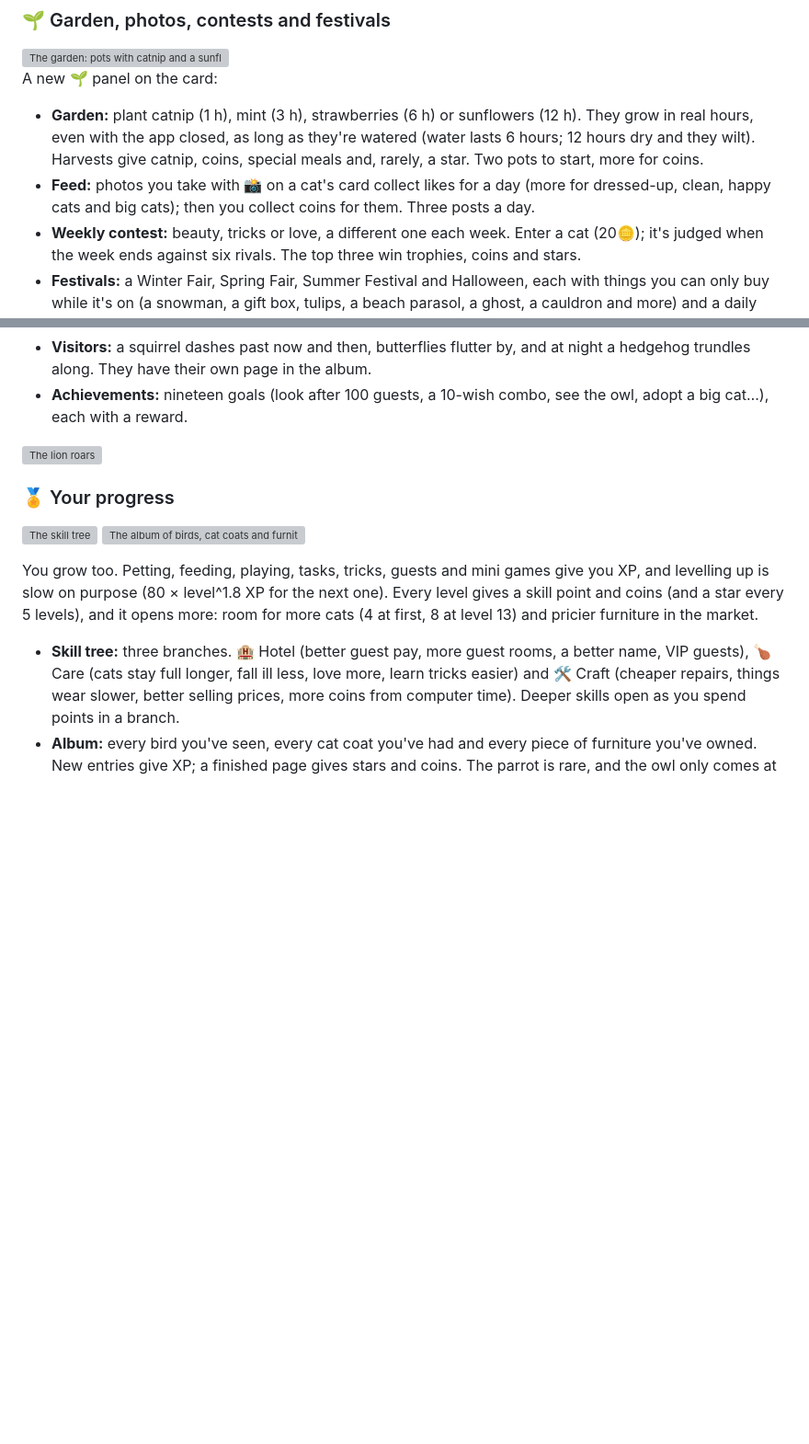
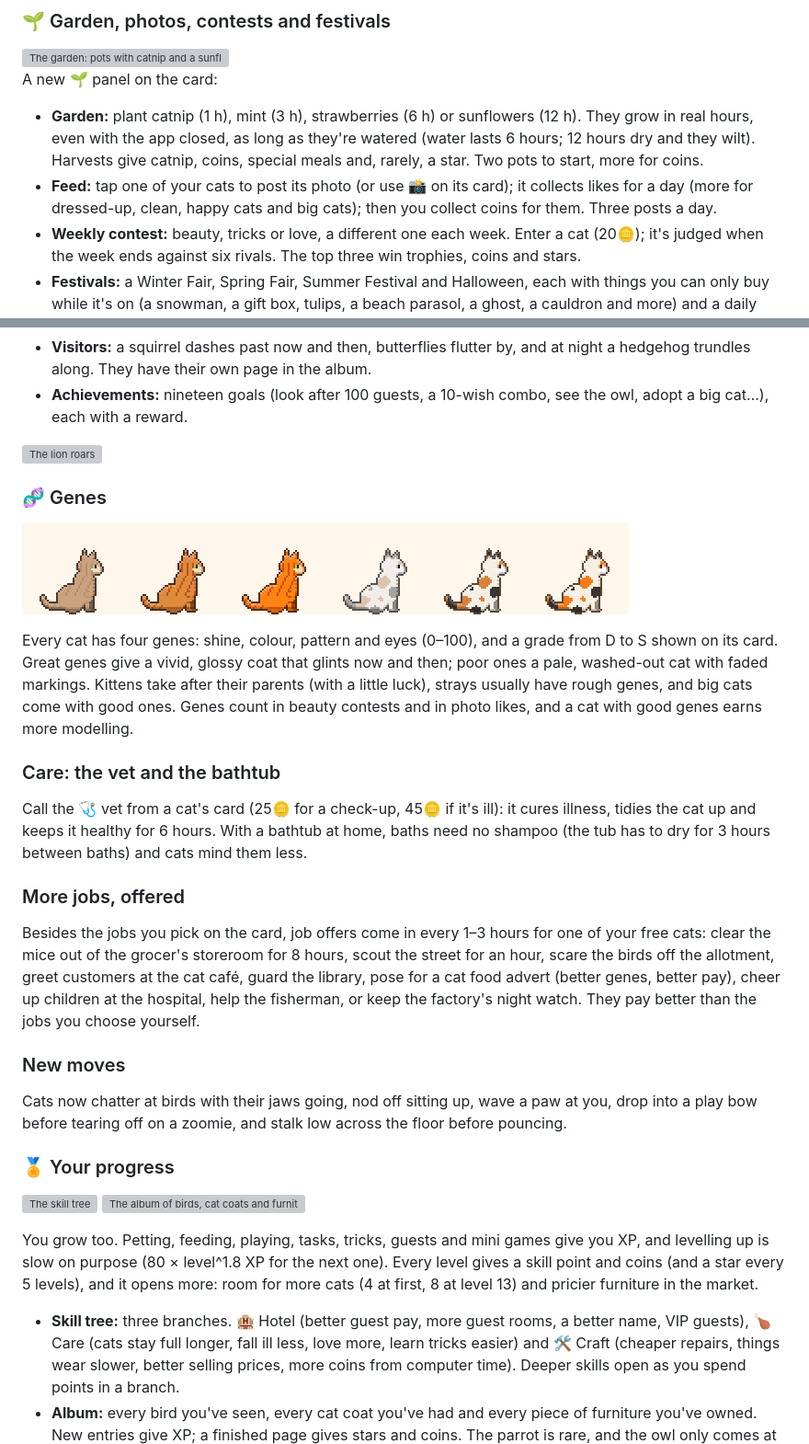
Before and after one commit to chaivetta/desktop-cat, a Markdown page: README.md, 2 parts joined by grey strips. Shown at 92% size. GitHub-like rendering; pictures changed too: docs/genes.png (added); blank space fills up the shorter version; grey boxes are pictures that could not be loaded.

Commit message:
Genes, vet and bathtub baths, job offers, feed share buttons, five new cat moves

```diff
--- a/README.md
+++ b/README.md
@@ -144,7 +144,7 @@ Every so often a cat wants something in particular: a fish dinner, its wind-up m
 
 A new 🌱 panel on the card:
 - **Garden:** plant catnip (1 h), mint (3 h), strawberries (6 h) or sunflowers (12 h). They grow in real hours, even with the app closed, as long as they're watered (water lasts 6 hours; 12 hours dry and they wilt). Harvests give catnip, coins, special meals and, rarely, a star. Two pots to start, more for coins.
-- **Feed:** photos you take with 📸 on a cat's card collect likes for a day (more for dressed-up, clean, happy cats and big cats); then you collect coins for them. Three posts a day.
+- **Feed:** tap one of your cats to post its photo (or use 📸 on its card); it collects likes for a day (more for dressed-up, clean, happy cats and big cats); then you collect coins for them. Three posts a day.
 - **Weekly contest:** beauty, tricks or love, a different one each week. Enter a cat (20🪙); it's judged when the week ends against six rivals. The top three win trophies, coins and stars.
 - **Festivals:** a Winter Fair, Spring Fair, Summer Festival and Halloween, each with things you can only buy while it's on (a snowman, a gift box, tulips, a beach parasol, a ghost, a cauldron and more) and a daily gift.
 
@@ -164,6 +164,24 @@ Every day you open the app adds to a login streak, with bigger gifts each day an
 - **Achievements:** nineteen goals (look after 100 guests, a 10-wish combo, see the owl, adopt a big cat…), each with a reward.
 
 ![The lion roars](docs/roar.png)
+
+### 🧬 Genes
+
+![The same coats with poor, average and great genes](docs/genes.png)
+
+Every cat has four genes: shine, colour, pattern and eyes (0–100), and a grade from D to S shown on its card. Great genes give a vivid, glossy coat that glints now and then; poor ones a pale, washed-out cat with faded markings. Kittens take after their parents (with a little luck), strays usually have rough genes, and big cats come with good ones. Genes count in beauty contests and in photo likes, and a cat with good genes earns more modelling.
+
+### Care: the vet and the bathtub
+
+Call the 🩺 vet from a cat's card (25🪙 for a check-up, 45🪙 if it's ill): it cures illness, tidies the cat up and keeps it healthy for 6 hours. With a bathtub at home, baths need no shampoo (the tub has to dry for 3 hours between baths) and cats mind them less.
+
+### More jobs, offered
+
+Besides the jobs you pick on the card, job offers come in every 1–3 hours for one of your free cats: clear the mice out of the grocer's storeroom for 8 hours, scout the street for an hour, scare the birds off the allotment, greet customers at the cat café, guard the library, pose for a cat food advert (better genes, better pay), cheer up children at the hospital, help the fisherman, or keep the factory's night watch. They pay better than the jobs you choose yourself.
+
+### New moves
+
+Cats now chatter at birds with their jaws going, nod off sitting up, wave a paw at you, drop into a play bow before tearing off on a zoomie, and stalk low across the floor before pouncing.
 
 ### 🏅 Your progress
 
```
Also changed, not shown: 7 other files.
